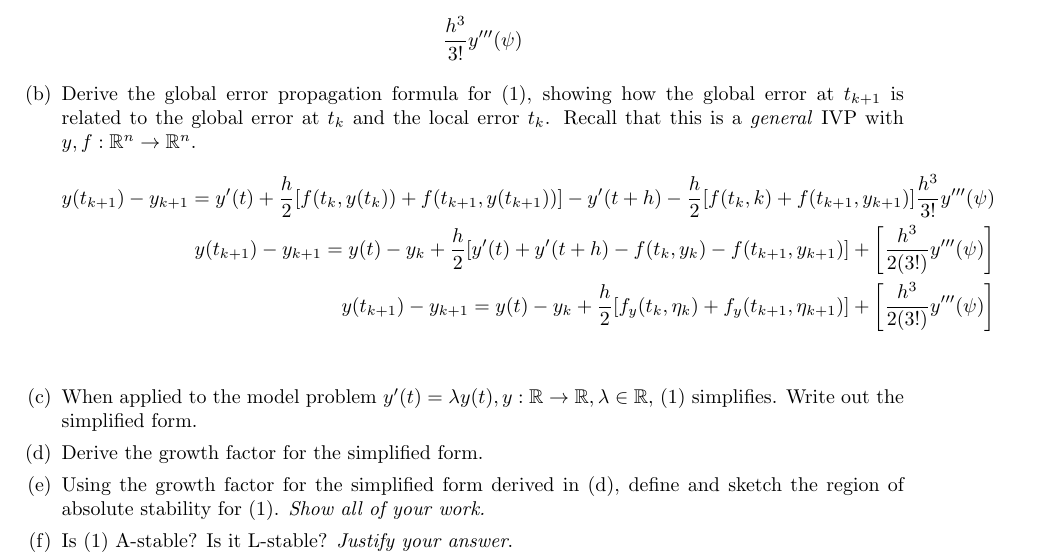
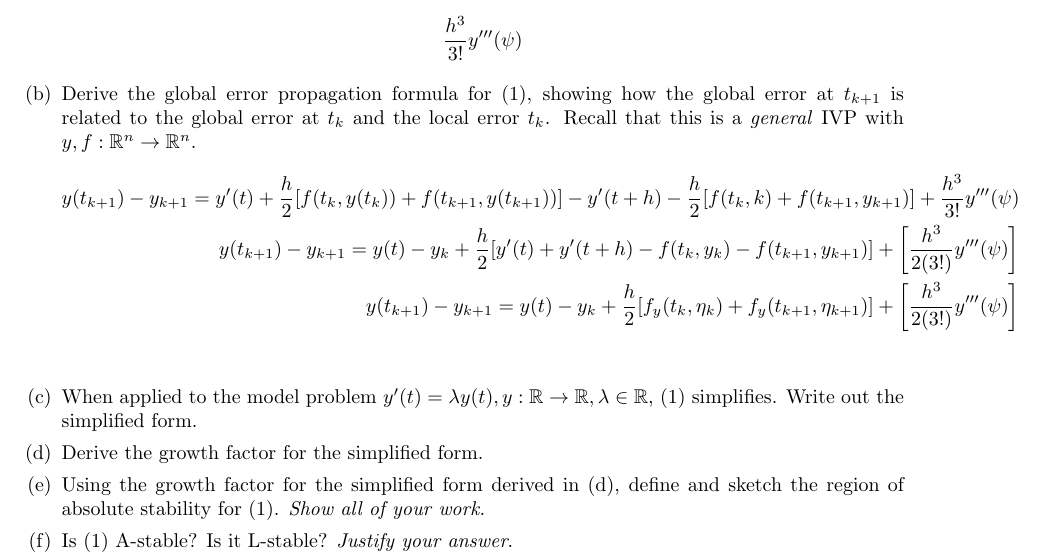
Before and after one commit to poonkeegan/school, a LaTeX document (cscd37/assgn3.tex): part of page 2 of 2, cut so that both start at the same text. Compiled offline with pdfLaTeX.

Commit message:
Fri Apr  6 17:36:33 EDT 2018

```diff
--- a/cscd37/assgn3.tex
+++ b/cscd37/assgn3.tex
@@ -174,7 +174,7 @@ poonkeeg\\
                y'(t) + \frac{h}{2}
                [f(t_k, y(t_k)) + f(t_{k+1}, y(t_{k+1})) ]
                - y'(t + h) - \frac{h}{2}[f(t_k, k)
-               + f(t_{k+1}, y_{k+1})] \frac{h^3}{3!}y'''(\psi) \\
+               + f(t_{k+1}, y_{k+1})] + \frac{h^3}{3!}y'''(\psi) \\
                y(t_{k+1}) - y_{k+1} =
                y(t) - y_k + \frac{h}{2}
                [y'(t) + y'(t + h)
```
Also changed, not shown: cscd37/assgn3.pdf.
